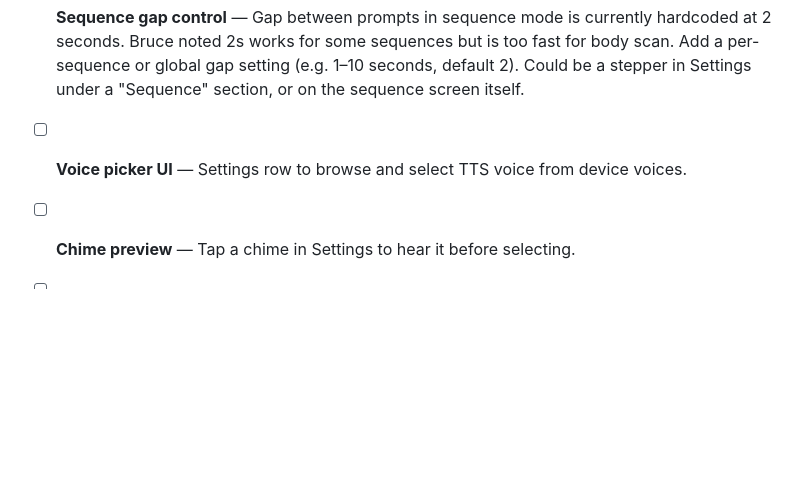
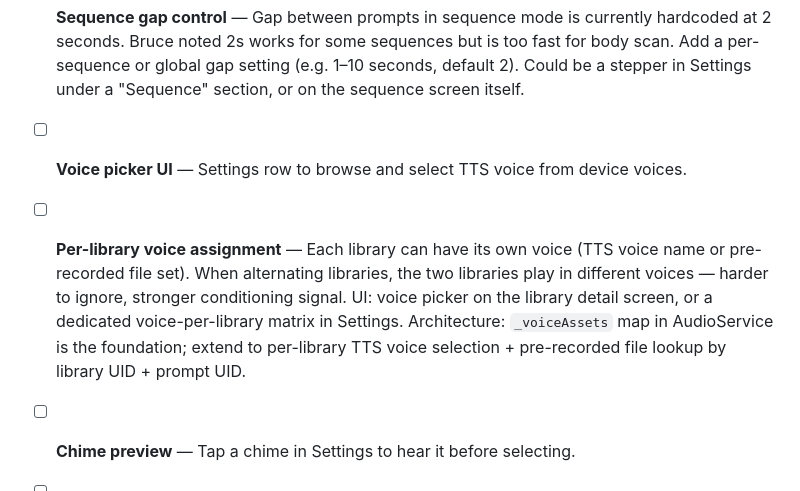
Before and after one commit to brucetherolfer/at-app-design, a Markdown page: .claude/build-list.md, the part around the change. GitHub-like rendering; blank space fills up the shorter version.

Commit message:
docs: add per-library voice assignment to build list
Captures product idea: different voice per library, especially useful with
alternating libraries — two different voices creates stronger conditioning
signal and is harder to tune out. Architecture note: _voiceAssets map is
the foundation; extend to per-library TTS voice + pre-recorded file lookup.

Co-Authored-By: Claude Sonnet 4.6 <noreply@anthropic.com>

```diff
--- a/.claude/build-list.md
+++ b/.claude/build-list.md
@@ -23,6 +23,7 @@ Things remaining before App Store submission.
 
 - [ ] **Sequence gap control** — Gap between prompts in sequence mode is currently hardcoded at 2 seconds. Bruce noted 2s works for some sequences but is too fast for body scan. Add a per-sequence or global gap setting (e.g. 1–10 seconds, default 2). Could be a stepper in Settings under a "Sequence" section, or on the sequence screen itself.
 - [ ] **Voice picker UI** — Settings row to browse and select TTS voice from device voices.
+- [ ] **Per-library voice assignment** — Each library can have its own voice (TTS voice name or pre-recorded file set). When alternating libraries, the two libraries play in different voices — harder to ignore, stronger conditioning signal. UI: voice picker on the library detail screen, or a dedicated voice-per-library matrix in Settings. Architecture: `_voiceAssets` map in AudioService is the foundation; extend to per-library TTS voice selection + pre-recorded file lookup by library UID + prompt UID.
 - [ ] **Chime preview** — Tap a chime in Settings to hear it before selecting.
 - [ ] **Onboarding flow** — First-launch screen explaining the app, requesting notification permissions gracefully.
 - [ ] **Web background disclaimer** — Banner on web version noting prompts require the tab to stay open.
```
